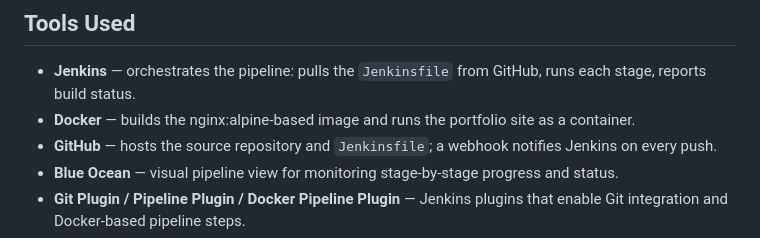
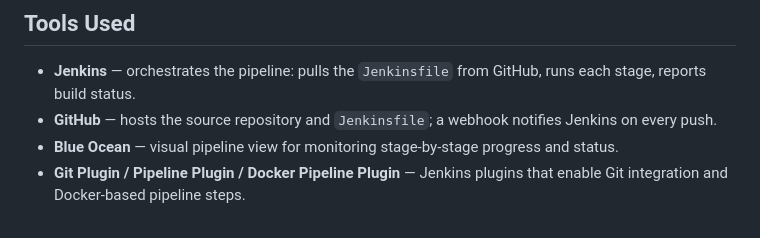
Before and after one commit to Minicvictor/Dockerized-portfolio-website, a Markdown page: jenkins.md, the part around the change. Drawn GitHub-style.

Commit message:
Update tools used in Jenkins documentation
Removed Docker from the tools used section.

```diff
--- a/jenkins.md
+++ b/jenkins.md
@@ -54,8 +54,6 @@ triggered build:
 
 - **Jenkins** — orchestrates the pipeline: pulls the `Jenkinsfile` from
   GitHub, runs each stage, reports build status.
-- **Docker** — builds the nginx:alpine-based image and runs the portfolio
-  site as a container.
 - **GitHub** — hosts the source repository and `Jenkinsfile`; a webhook
   notifies Jenkins on every push.
 - **Blue Ocean** — visual pipeline view for monitoring stage-by-stage
```
